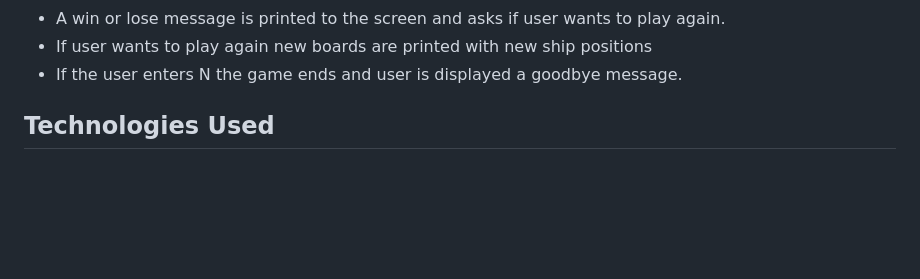
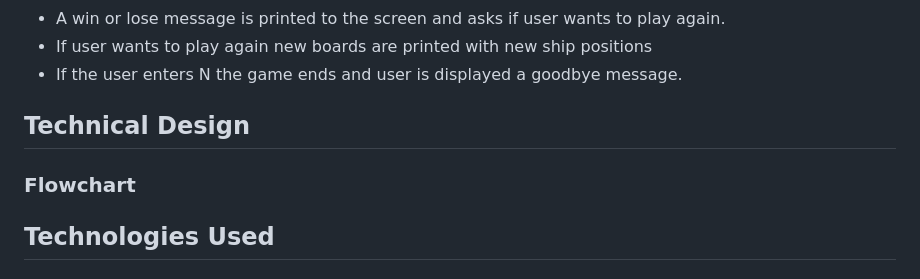
Before and after one commit to Jason-fos/battleships, a Markdown page: README.md, the part around the change. Drawn GitHub-style; blank space fills up the shorter version.

Commit message:
add flowchart folder and image

```diff
--- a/README.md
+++ b/README.md
@@ -129,6 +129,10 @@
   with new ship positions
 - If the user enters N the game ends and user is
   displayed a goodbye message.
+
+## Technical Design
+
+### Flowchart
 
 
 ## Technologies Used
```
Also changed, not shown: docs/flowchart/battleships-flowchart.png (added).
